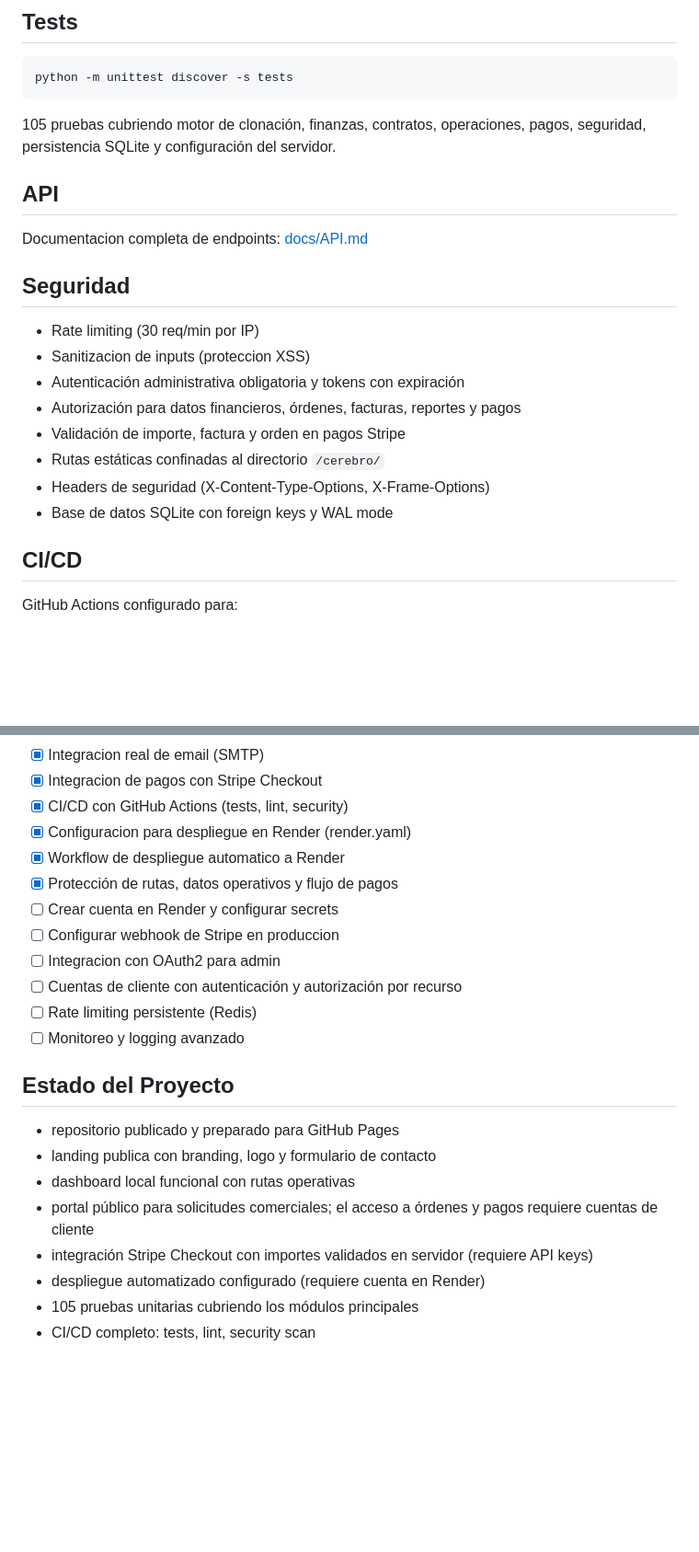
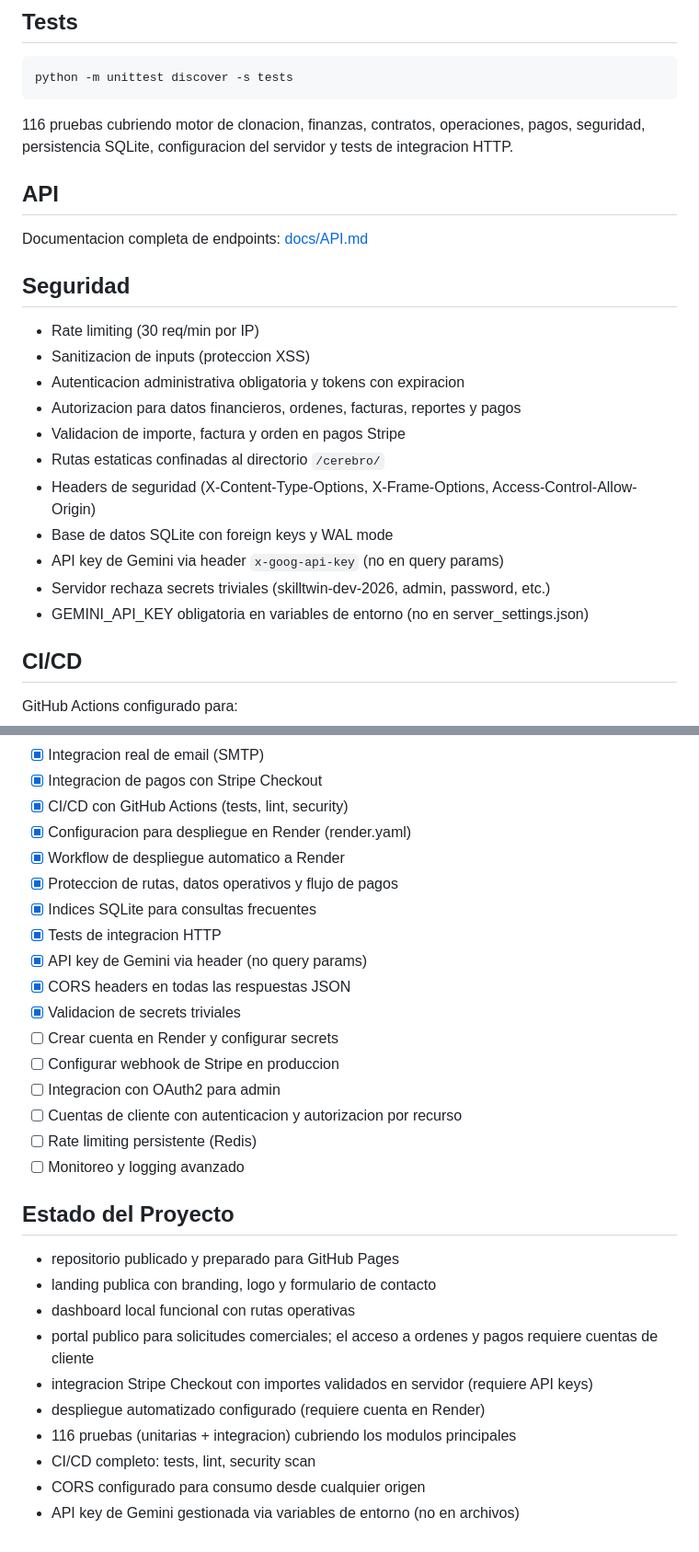
Before and after one commit to Luiso50/skilltwin, a Markdown page: README.md, 2 parts joined by grey strips. Shown at 92% size. Rendered like a GitHub page; blank space fills up the shorter version.

Commit message:
docs: actualizar README con mejoras de seguridad, tests y arquitectura
- Test count actualizado de 105 a 116 (unitarias + integracion)
- Seguridad: CORS, header API key, rechazo secrets triviales
- Modulos: agregado cli.py y database.py
- Proximos Pasos: marcados items completados
- Estado del Proyecto: refleja estado actual

````diff
--- a/README.md
+++ b/README.md
@@ -173,8 +177,8 @@ Migracion automatica desde JSON: `python -c "from dep_operaciones.database impor
 python -m unittest discover -s tests
 ```
 
-105 pruebas cubriendo motor de clonación, finanzas, contratos, operaciones, pagos,
-seguridad, persistencia SQLite y configuración del servidor.
+116 pruebas cubriendo motor de clonacion, finanzas, contratos, operaciones, pagos,
+seguridad, persistencia SQLite, configuracion del servidor y tests de integracion HTTP.
 
 ## API
 
@@ -184,12 +188,15 @@ Documentacion completa de endpoints: [docs/API.md](docs/API.md)
 
 - Rate limiting (30 req/min por IP)
 - Sanitizacion de inputs (proteccion XSS)
-- Autenticación administrativa obligatoria y tokens con expiración
-- Autorización para datos financieros, órdenes, facturas, reportes y pagos
-- Validación de importe, factura y orden en pagos Stripe
-- Rutas estáticas confinadas al directorio `/cerebro/`
-- Headers de seguridad (X-Content-Type-Options, X-Frame-Options)
+- Autenticacion administrativa obligatoria y tokens con expiracion
+- Autorizacion para datos financieros, ordenes, facturas, reportes y pagos
+- Validacion de importe, factura y orden en pagos Stripe
+- Rutas estaticas confinadas al directorio `/cerebro/`
+- Headers de seguridad (X-Content-Type-Options, X-Frame-Options, Access-Control-Allow-Origin)
 - Base de datos SQLite con foreign keys y WAL mode
+- API key de Gemini via header `x-goog-api-key` (no en query params)
+- Servidor rechaza secrets triviales (skilltwin-dev-2026, admin, password, etc.)
+- GEMINI_API_KEY obligatoria en variables de entorno (no en server_settings.json)
 
 ## CI/CD
 
@@ -341,11 +348,16 @@ pagos ni notificaciones hasta que existan cuentas de cliente con autorización p
 - [x] CI/CD con GitHub Actions (tests, lint, security)
 - [x] Configuracion para despliegue en Render (render.yaml)
 - [x] Workflow de despliegue automatico a Render
-- [x] Protección de rutas, datos operativos y flujo de pagos
+- [x] Proteccion de rutas, datos operativos y flujo de pagos
+- [x] Indices SQLite para consultas frecuentes
+- [x] Tests de integracion HTTP
+- [x] API key de Gemini via header (no query params)
+- [x] CORS headers en todas las respuestas JSON
+- [x] Validacion de secrets triviales
 - [ ] Crear cuenta en Render y configurar secrets
 - [ ] Configurar webhook de Stripe en produccion
 - [ ] Integracion con OAuth2 para admin
-- [ ] Cuentas de cliente con autenticación y autorización por recurso
+- [ ] Cuentas de cliente con autenticacion y autorizacion por recurso
 - [ ] Rate limiting persistente (Redis)
 - [ ] Monitoreo y logging avanzado
 
@@ -354,8 +366,10 @@ pagos ni notificaciones hasta que existan cuentas de cliente con autorización p
 - repositorio publicado y preparado para GitHub Pages
 - landing publica con branding, logo y formulario de contacto
 - dashboard local funcional con rutas operativas
-- portal público para solicitudes comerciales; el acceso a órdenes y pagos requiere cuentas de cliente
-- integración Stripe Checkout con importes validados en servidor (requiere API keys)
+- portal publico para solicitudes comerciales; el acceso a ordenes y pagos requiere cuentas de cliente
+- integracion Stripe Checkout con importes validados en servidor (requiere API keys)
 - despliegue automatizado configurado (requiere cuenta en Render)
-- 105 pruebas unitarias cubriendo los módulos principales
+- 116 pruebas (unitarias + integracion) cubriendo los modulos principales
 - CI/CD completo: tests, lint, security scan
+- CORS configurado para consumo desde cualquier origen
+- API key de Gemini gestionada via variables de entorno (no en archivos)
````
Also changed, not shown: other parts of README.md (+12 -8 lines).
